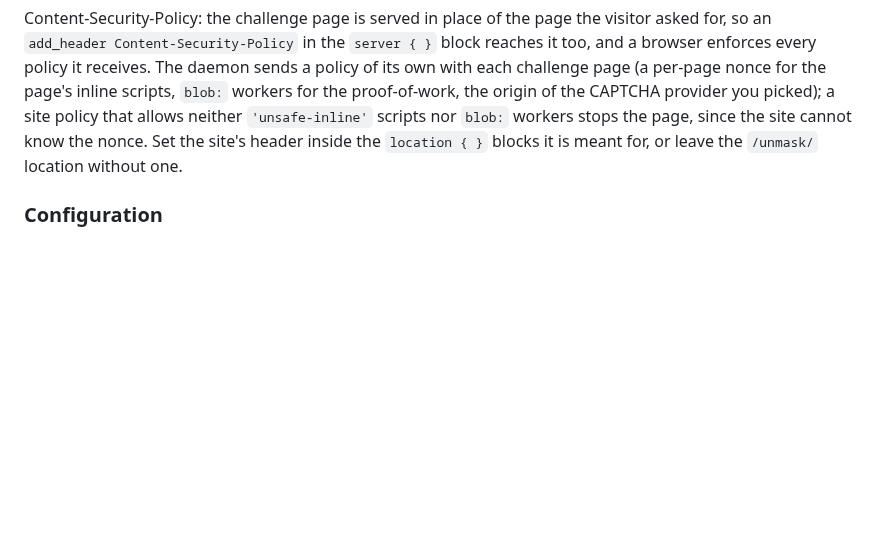
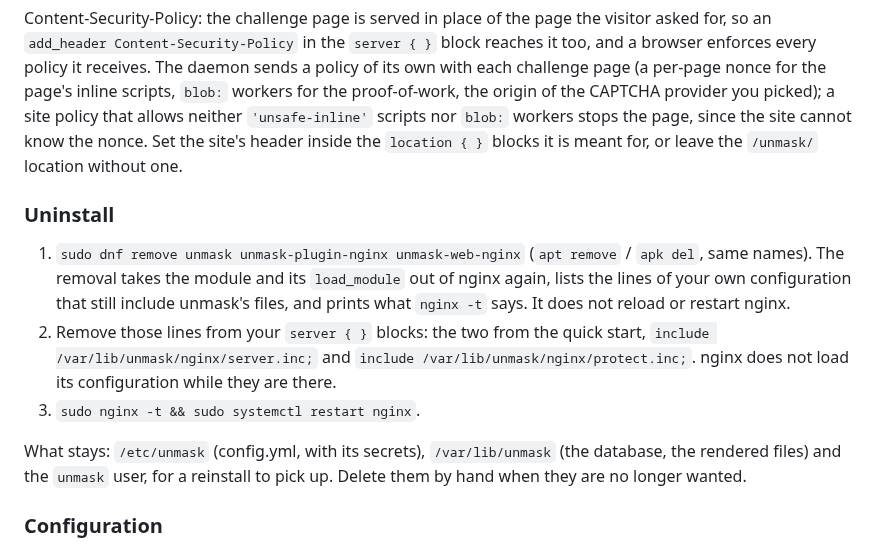
Before and after one commit to unmask-sh/unmask, a Markdown page: README.md, the part around the change. GitHub-like rendering; blank space fills up the shorter version.

Commit message:
README: how to uninstall
Neither the README nor UPGRADING said how to take unmask off a host again.
The part that is not obvious is the operator's own: the two include lines
the quick start has them add stay in their server blocks, and nginx does
not load its configuration with them once the packages are gone.

A short section after the quick start: the command, the two lines to
remove (the removal lists them, with what nginx -t answers), the restart,
and what stays on the host -- /etc/unmask, /var/lib/unmask and the unmask
user.

```diff
--- a/README.md
+++ b/README.md
@@ -132,6 +132,23 @@ page, since the site cannot know the nonce.  Set the site's header inside the
 `location { }` blocks it is meant for, or leave the `/unmask/` location without
 one.
 
+### Uninstall
+
+1. `sudo dnf remove unmask unmask-plugin-nginx unmask-web-nginx`
+   (`apt remove` / `apk del`, same names).  The removal takes the module and
+   its `load_module` out of nginx again, lists the lines of your own
+   configuration that still include unmask's files, and prints what
+   `nginx -t` says.  It does not reload or restart nginx.
+2. Remove those lines from your `server { }` blocks: the two from the quick
+   start, `include /var/lib/unmask/nginx/server.inc;` and
+   `include /var/lib/unmask/nginx/protect.inc;`.  nginx does not load its
+   configuration while they are there.
+3. `sudo nginx -t && sudo systemctl restart nginx`.
+
+What stays: `/etc/unmask` (config.yml, with its secrets), `/var/lib/unmask`
+(the database, the rendered files) and the `unmask` user, for a reinstall to
+pick up.  Delete them by hand when they are no longer wanted.
+
 ### Configuration
 
 `/etc/unmask/config.yml` is the one place settings live: the admin UI
```
